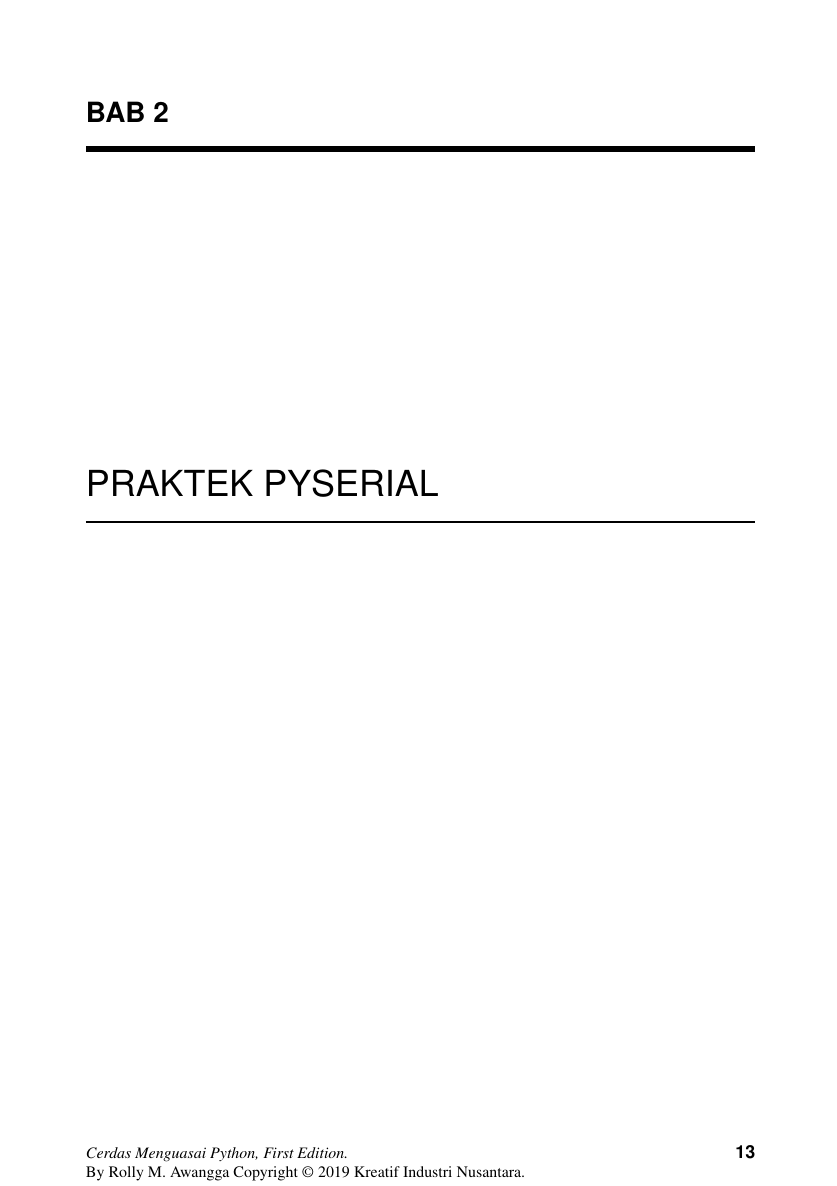
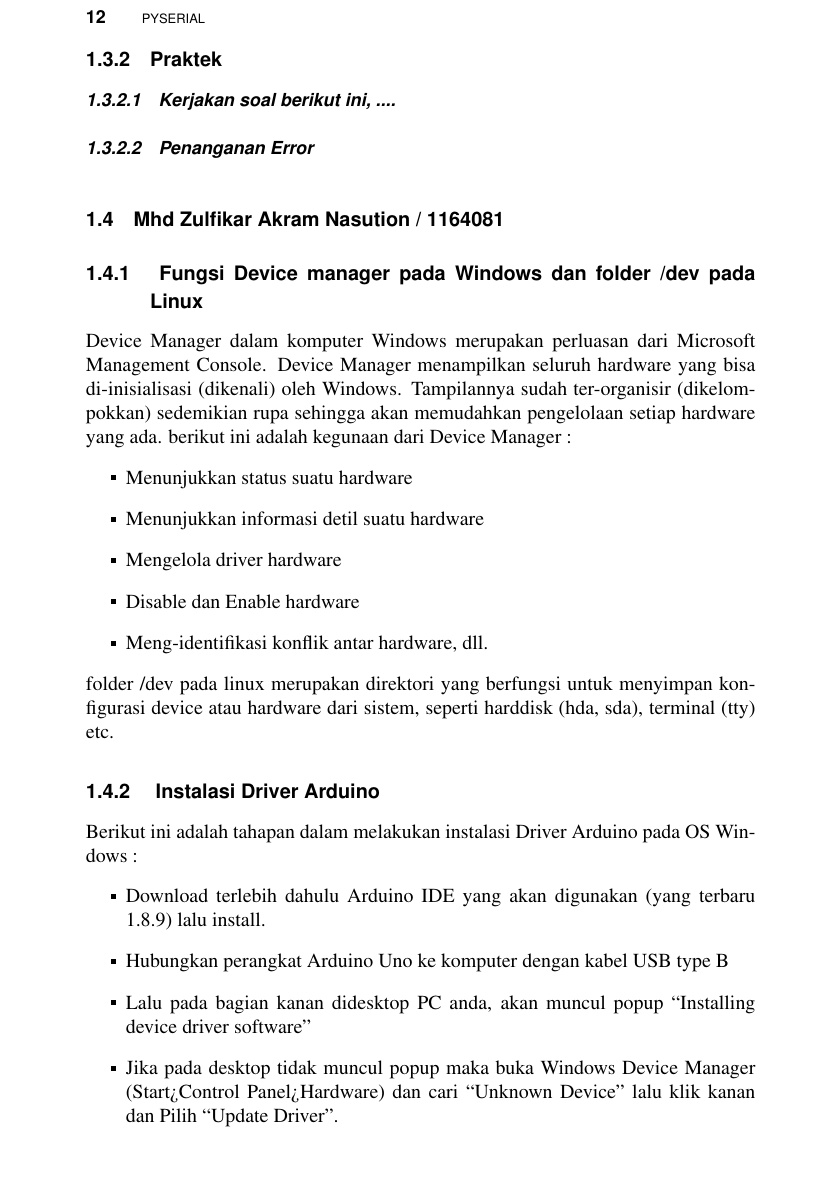
Before and after one commit to pemrograman-iii/2b_group3, a LaTeX thesis (main.tex, which reads chapters/Teori/5.tex): page 42 of 46 before the commit and page 41 of 48 after it. Compiled offline with pdfLaTeX.

Commit message:
zulfikar

```diff
--- a/chapters/Teori/5.tex
+++ b/chapters/Teori/5.tex
@@ -296,3 +296,23 @@ Seperti halnya dengan blok kode yang lain, kita juga harus memberikan identasi u
 \subsection{Praktek}
 \subsubsection{Kerjakan soal berikut ini, ....}
 \subsubsection{Penanganan Error}
+
+\section{Mhd Zulfikar Akram Nasution / 1164081}
+\subsection{ Fungsi Device manager pada Windows dan folder /dev pada Linux}
+Device Manager dalam komputer Windows merupakan perluasan dari Microsoft Management Console. Device Manager menampilkan seluruh hardware yang bisa di-inisialisasi (dikenali) oleh Windows. Tampilannya sudah ter-organisir (dikelompokkan) sedemikian rupa sehingga akan memudahkan pengelolaan setiap hardware yang ada. berikut ini adalah kegunaan dari Device Manager :
+\begin{itemize}
+\item Menunjukkan status suatu hardware
+\item Menunjukkan informasi detil suatu hardware
+\item Mengelola driver hardware
+\item Disable dan Enable hardware
+\item Meng-identifikasi konflik antar hardware, dll.
+\end{itemize}
+folder /dev pada linux merupakan direktori yang berfungsi untuk menyimpan konfigurasi device atau hardware dari sistem, seperti harddisk (hda, sda), terminal (tty) etc.
+\subsection{ Instalasi Driver Arduino}
+Berikut ini adalah tahapan dalam melakukan instalasi Driver Arduino pada OS Windows :
+\begin{itemize}
+\item Download terlebih dahulu Arduino IDE yang akan digunakan (yang terbaru 1.8.9) lalu install.
+\item Hubungkan perangkat Arduino Uno ke komputer dengan kabel USB type B
+\item Lalu pada bagian kanan didesktop PC anda, akan muncul popup “Installing device driver software”
+\item Jika pada desktop tidak muncul popup maka buka Windows Device Manager (Start>Control Panel>Hardware) dan cari “Unknown Device” lalu klik kanan dan Pilih “Update Driver”.
+\item Pada screen selanjutnya pilih “Browse my computer for driver software” lalu klik Next.
@@ -298,0 +324 @@ Seperti halnya dengan blok kode yang lain, kita juga harus memberikan identasi u
+\subsection{Sejarah PySerial}
```
Also changed, not shown: main.pdf, chapters/Teori/5.tex (18 more changed lines), 1 other file.
